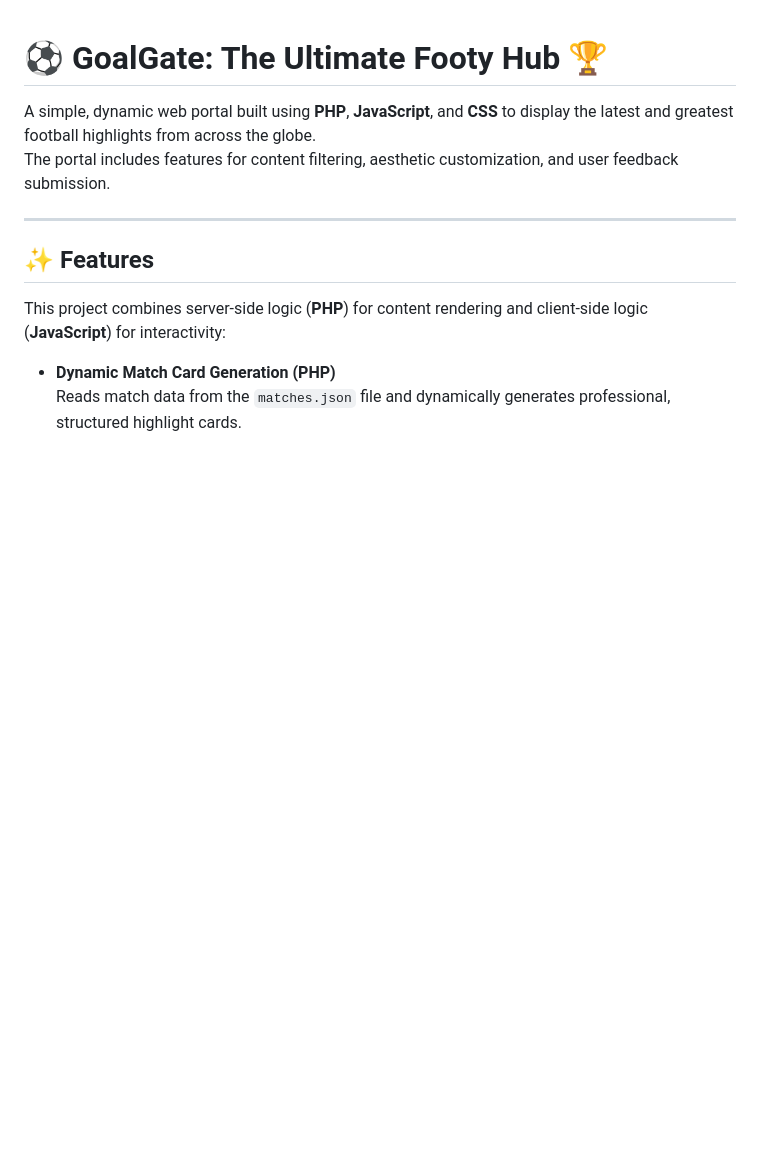
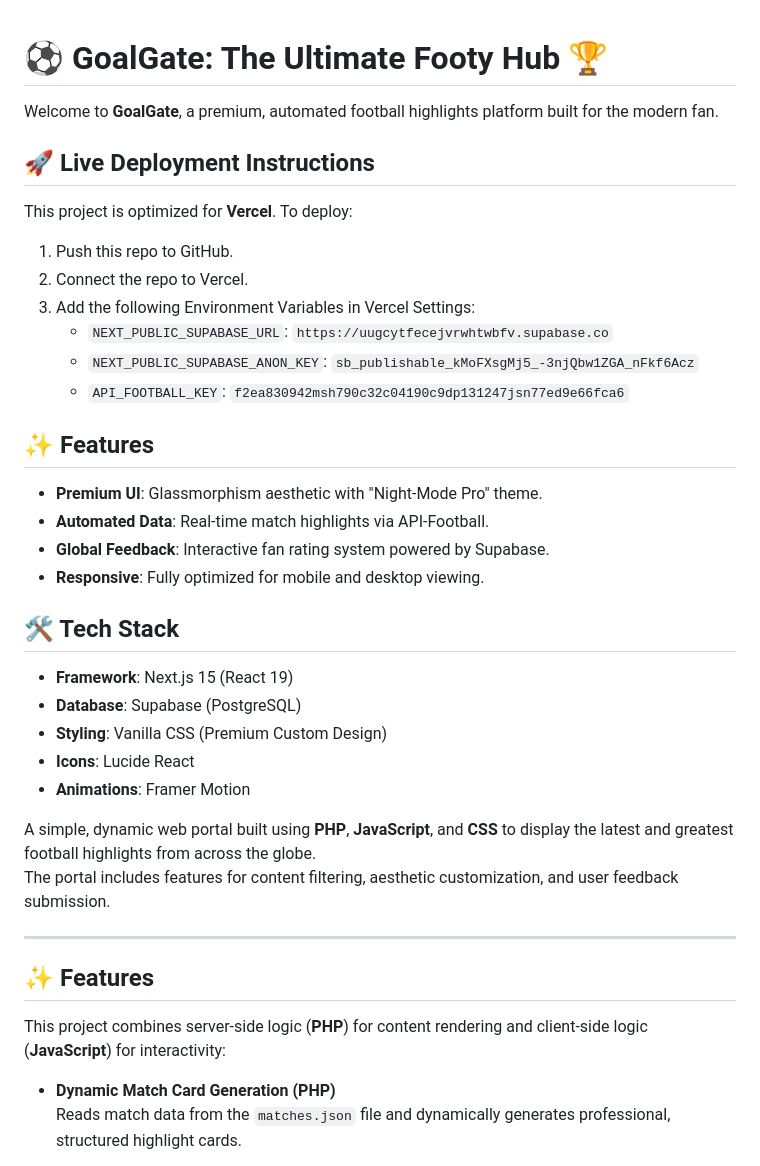
Before and after one commit to thisisahmad24/FootballHighlightsPortal, a Markdown page: README.md, the part around the change. Drawn GitHub-style; blank space fills up the shorter version.

Commit message:
docs: update deployment instructions with API credentials

```diff
--- a/README.md
+++ b/README.md
@@ -1,4 +1,29 @@
 # ⚽ GoalGate: The Ultimate Footy Hub 🏆
+
+Welcome to **GoalGate**, a premium, automated football highlights platform built for the modern fan.
+
+## 🚀 Live Deployment Instructions
+
+This project is optimized for **Vercel**. To deploy:
+1. Push this repo to GitHub.
+2. Connect the repo to Vercel.
+3. Add the following Environment Variables in Vercel Settings:
+   - `NEXT_PUBLIC_SUPABASE_URL`: `https://uugcytfecejvrwhtwbfv.supabase.co`
+   - `NEXT_PUBLIC_SUPABASE_ANON_KEY`: `sb_publishable_kMoFXsgMj5_-3njQbw1ZGA_nFkf6Acz`
+   - `API_FOOTBALL_KEY`: `f2ea830942msh790c32c04190c9dp131247jsn77ed9e66fca6`
+
+## ✨ Features
+- **Premium UI**: Glassmorphism aesthetic with "Night-Mode Pro" theme.
+- **Automated Data**: Real-time match highlights via API-Football.
+- **Global Feedback**: Interactive fan rating system powered by Supabase.
+- **Responsive**: Fully optimized for mobile and desktop viewing.
+
+## 🛠️ Tech Stack
+- **Framework**: Next.js 15 (React 19)
+- **Database**: Supabase (PostgreSQL)
+- **Styling**: Vanilla CSS (Premium Custom Design)
+- **Icons**: Lucide React
+- **Animations**: Framer Motion
 
 A simple, dynamic web portal built using **PHP**, **JavaScript**, and **CSS** to display the latest and greatest football highlights from across the globe.
 The portal includes features for content filtering, aesthetic customization, and user feedback submission.
```
